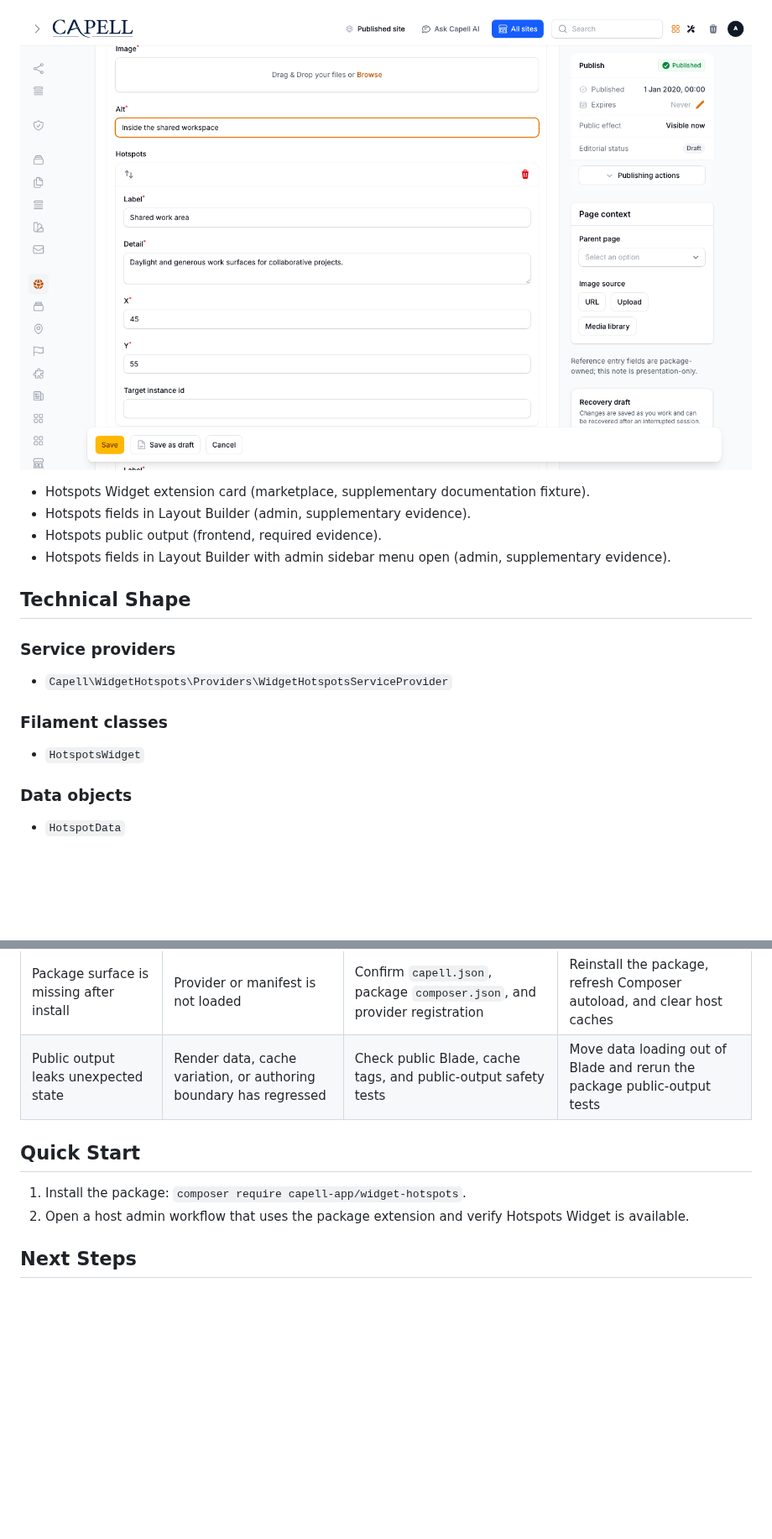
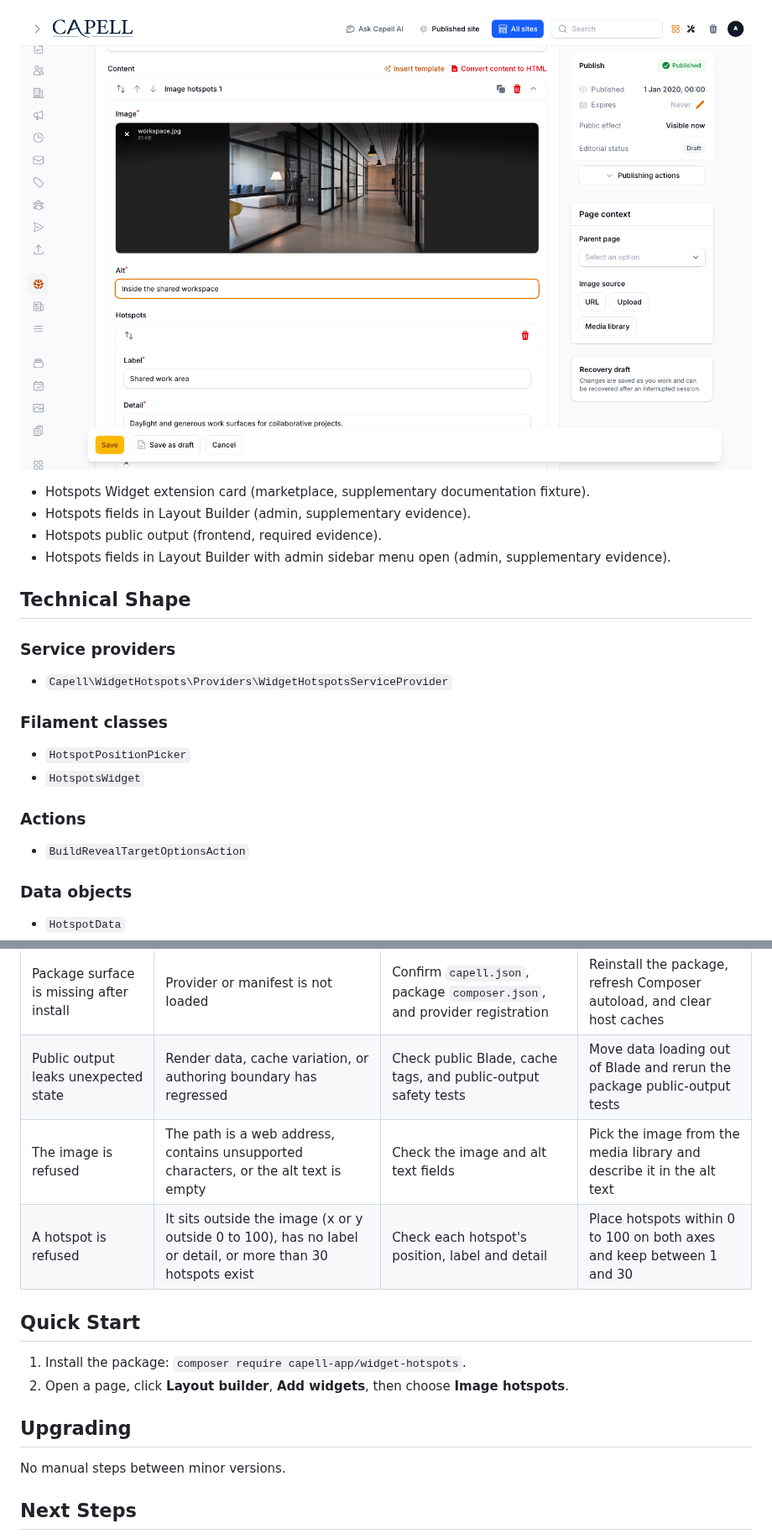
Before and after one commit to capell-app/widget-hotspots, a Markdown page: README.md, 2 parts joined by grey strips. Shown at 84% size. Drawn GitHub-style; pictures changed too: docs/screenshots/hotspots-layout-builder-editor.png; blank space fills up the shorter version.

```diff
--- a/README.md
+++ b/README.md
@@ -46,7 +46,12 @@ Screenshot contract: `docs/screenshots.json`.
 
 ### Filament classes
 
+- `HotspotPositionPicker`
 - `HotspotsWidget`
+
+### Actions
+
+- `BuildRevealTargetOptionsAction`
 
 ### Data objects
 
@@ -102,11 +108,17 @@ This package has no schema impact. It extends Capell through `asset` contributio
 | --- | --- | --- | --- |
 | Package surface is missing after install | Provider or manifest is not loaded | Confirm `capell.json`, package `composer.json`, and provider registration | Reinstall the package, refresh Composer autoload, and clear host caches |
 | Public output leaks unexpected state | Render data, cache variation, or authoring boundary has regressed | Check public Blade, cache tags, and public-output safety tests | Move data loading out of Blade and rerun the package public-output tests |
+| The image is refused | The path is a web address, contains unsupported characters, or the alt text is empty | Check the image and alt text fields | Pick the image from the media library and describe it in the alt text |
+| A hotspot is refused | It sits outside the image (x or y outside 0 to 100), has no label or detail, or more than 30 hotspots exist | Check each hotspot's position, label and detail | Place hotspots within 0 to 100 on both axes and keep between 1 and 30 |
 
 ## Quick Start
 
 1. Install the package: `composer require capell-app/widget-hotspots`.
-2. Open a host admin workflow that uses the package extension and verify Hotspots Widget is available.
+2. Open a page, click **Layout builder**, **Add widgets**, then choose **Image hotspots**.
+
+## Upgrading
+
+No manual steps between minor versions.
 
 ## Next Steps
 
```
Also changed, not shown: other parts of README.md (+1 -0 lines), docs/overview.admin.md (+4 -2 lines), docs/overview.md (+4 -2 lines), 13 other files.
